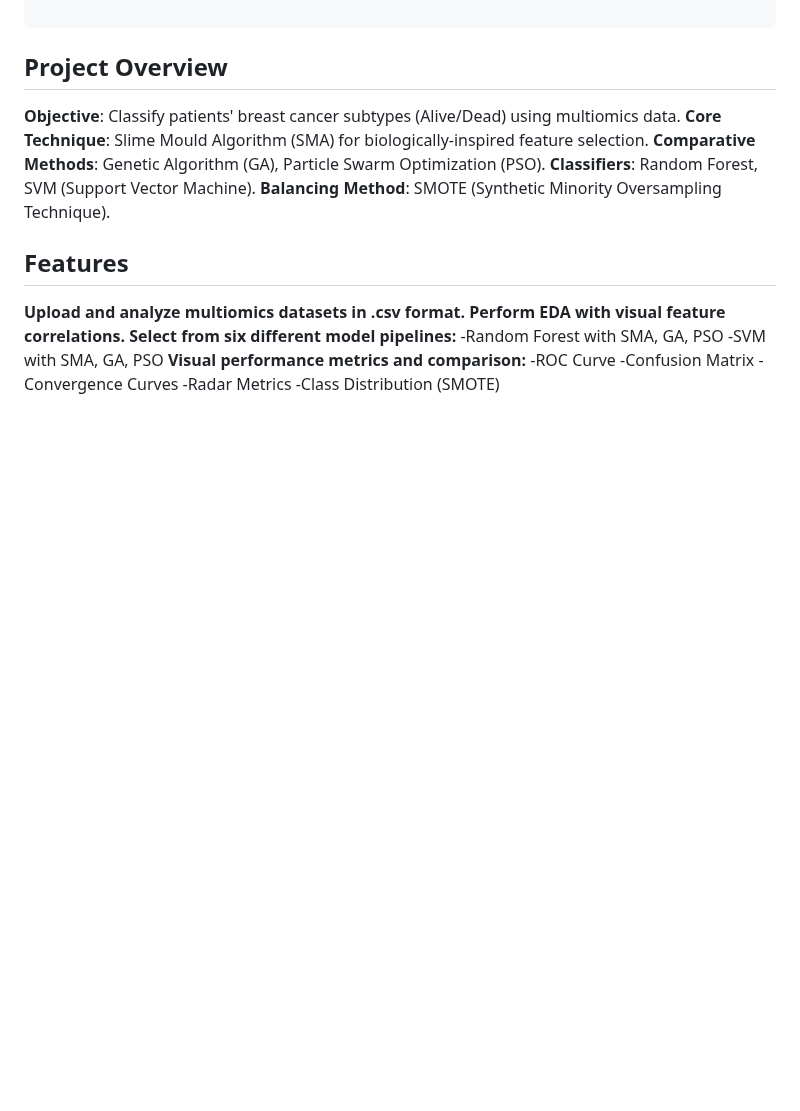
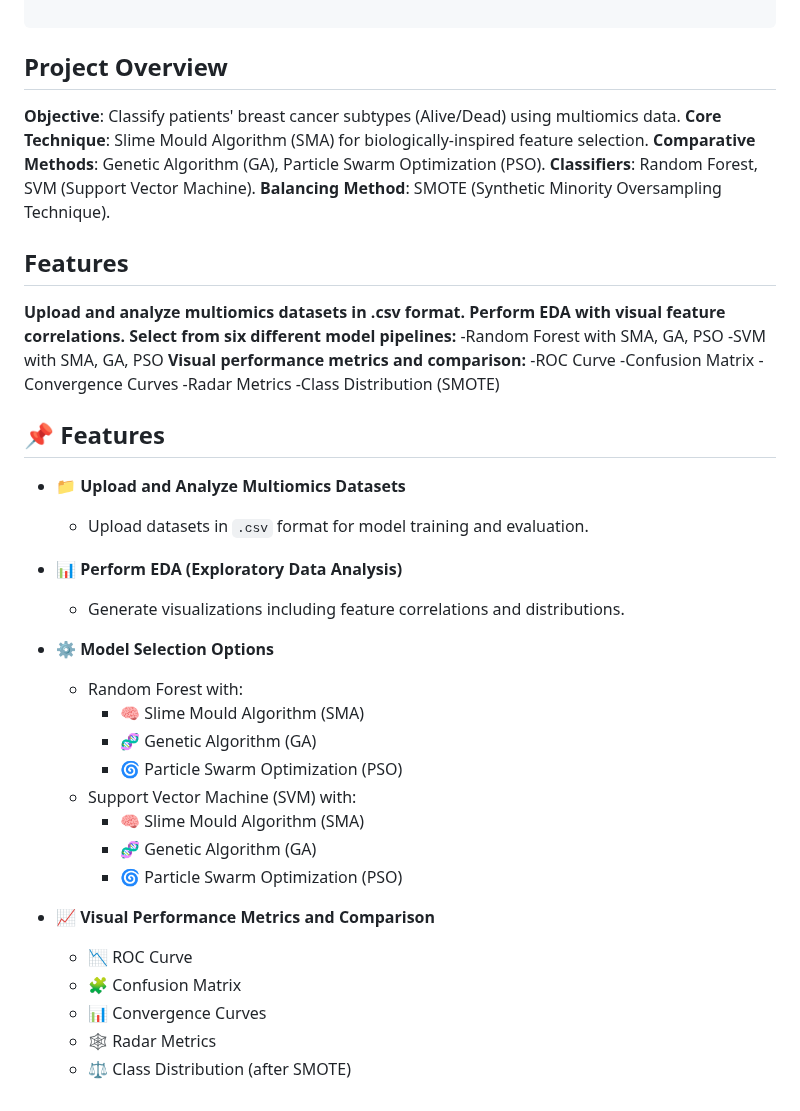
Before and after one commit to kriti304/Slime-Mould-Algorithm-for-Breast-Cancer-Disease-Subtype-Classification-Using-Multiomics-Data-, a Markdown page: README.md, the part around the change. Rendered like a GitHub page; blank space fills up the shorter version.

```diff
--- a/README.md
+++ b/README.md
@@ -64,3 +64,28 @@ This project presents an intelligent web-based tool for classifying breast cance
 -Convergence Curves
 -Radar Metrics
 -Class Distribution (SMOTE)
+
+## 📌 Features
+
+- 📁 **Upload and Analyze Multiomics Datasets**
+  - Upload datasets in `.csv` format for model training and evaluation.
+
+- 📊 **Perform EDA (Exploratory Data Analysis)**
+  - Generate visualizations including feature correlations and distributions.
+
+- ⚙️ **Model Selection Options**
+  - Random Forest with:
+    - 🧠 Slime Mould Algorithm (SMA)
+    - 🧬 Genetic Algorithm (GA)
+    - 🌀 Particle Swarm Optimization (PSO)
+  - Support Vector Machine (SVM) with:
+    - 🧠 Slime Mould Algorithm (SMA)
+    - 🧬 Genetic Algorithm (GA)
+    - 🌀 Particle Swarm Optimization (PSO)
+
+- 📈 **Visual Performance Metrics and Comparison**
+  - 📉 ROC Curve
+  - 🧩 Confusion Matrix
+  - 📊 Convergence Curves
+  - 🕸️ Radar Metrics
+  - ⚖️ Class Distribution (after SMOTE)
```
